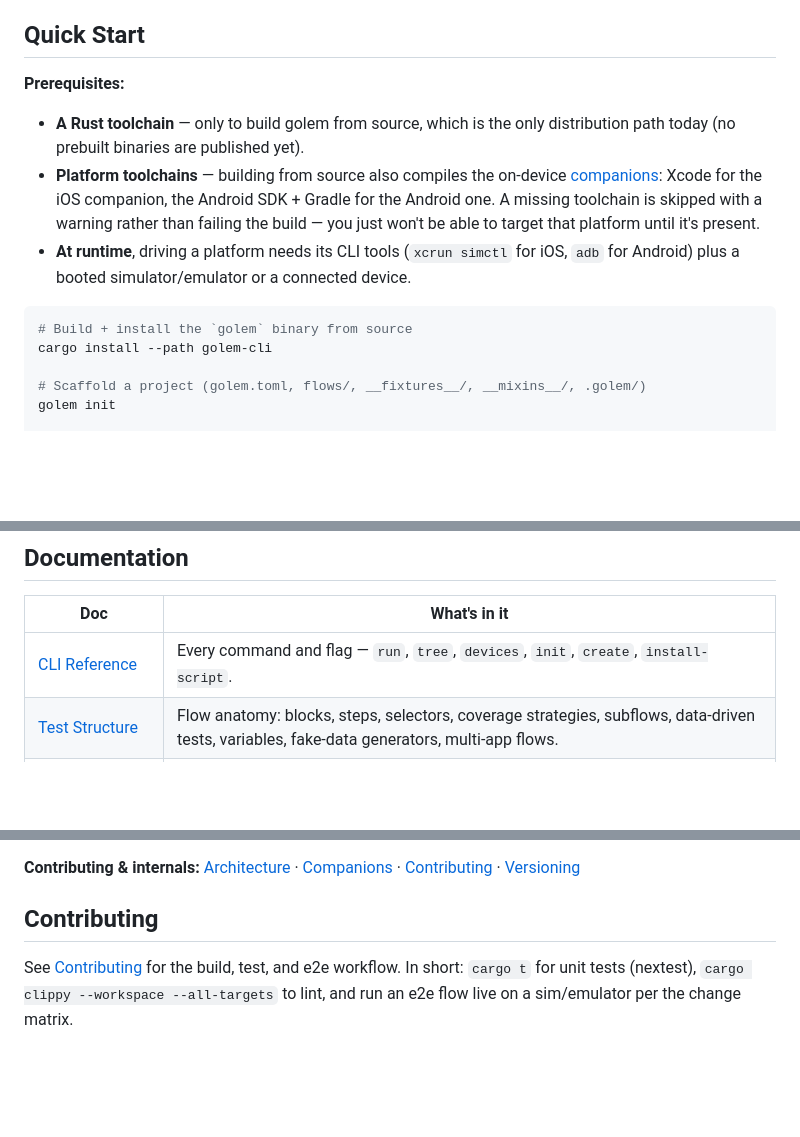
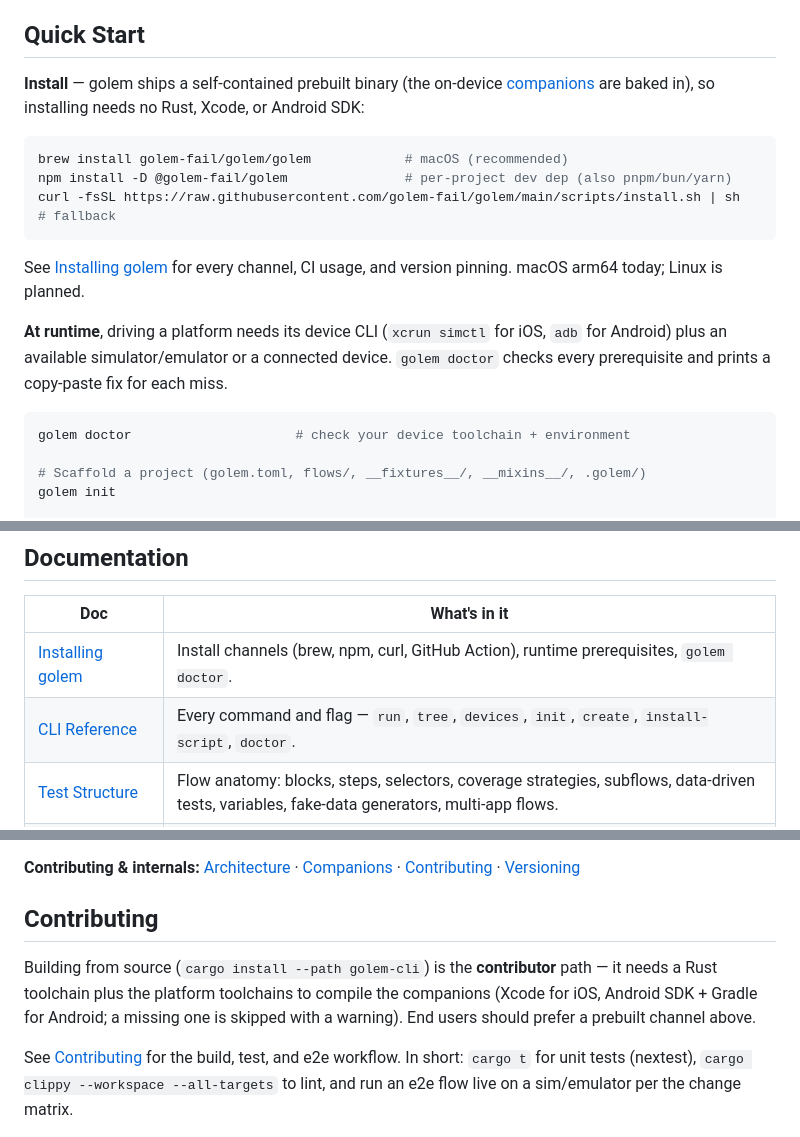
Before and after one commit to golem-fail/golem, a Markdown page: README.md, 3 parts joined by grey strips. Drawn GitHub-style; blank space fills up the shorter version.

````diff
--- a/README.md
+++ b/README.md
@@ -29,15 +29,20 @@ Tests are plain TOML — readable in review, diffable, no DSL to learn beyond a
 
 ## Quick Start
 
-**Prerequisites:**
-
-- **A Rust toolchain** — only to build golem from source, which is the only distribution path today (no prebuilt binaries are published yet).
-- **Platform toolchains** — building from source also compiles the on-device [companions](docs/companions.md): Xcode for the iOS companion, the Android SDK + Gradle for the Android one. A missing toolchain is skipped with a warning rather than failing the build — you just won't be able to target that platform until it's present.
-- **At runtime**, driving a platform needs its CLI tools (`xcrun simctl` for iOS, `adb` for Android) plus a booted simulator/emulator or a connected device.
+**Install** — golem ships a self-contained prebuilt binary (the on-device [companions](docs/companions.md) are baked in), so installing needs no Rust, Xcode, or Android SDK:
 
 ```bash
-# Build + install the `golem` binary from source
-cargo install --path golem-cli
+brew install golem-fail/golem/golem            # macOS (recommended)
+npm install -D @golem-fail/golem               # per-project dev dep (also pnpm/bun/yarn)
+curl -fsSL https://raw.githubusercontent.com/golem-fail/golem/main/scripts/install.sh | sh   # fallback
+```
+
+See [Installing golem](docs/distribution.md) for every channel, CI usage, and version pinning. macOS arm64 today; Linux is planned.
+
+**At runtime**, driving a platform needs its device CLI (`xcrun simctl` for iOS, `adb` for Android) plus an available simulator/emulator or a connected device. `golem doctor` checks every prerequisite and prints a copy-paste fix for each miss.
+
+```bash
+golem doctor                     # check your device toolchain + environment
 
 # Scaffold a project (golem.toml, flows/, __fixtures__/, __mixins__/, .golem/)
 golem init
@@ -104,7 +109,8 @@ golem tree
 
 | Doc | What's in it |
 |-----|--------------|
-| [CLI Reference](docs/cli-reference.md) | Every command and flag — `run`, `tree`, `devices`, `init`, `create`, `install-script`. |
+| [Installing golem](docs/distribution.md) | Install channels (brew, npm, curl, GitHub Action), runtime prerequisites, `golem doctor`. |
+| [CLI Reference](docs/cli-reference.md) | Every command and flag — `run`, `tree`, `devices`, `init`, `create`, `install-script`, `doctor`. |
 | [Test Structure](docs/test-structure.md) | Flow anatomy: blocks, steps, selectors, coverage strategies, subflows, data-driven tests, variables, fake-data generators, multi-app flows. |
 | [Selectors](docs/selectors.md) | The full selector reference: text/label/index/state, traits, relational + geometric `contains`/`inside`, nesting, and resolution order. |
 | [Actions Reference](docs/actions-reference.md) | The complete action vocabulary, grouped by category. |
@@ -118,4 +124,6 @@ golem tree
 
 ## Contributing
 
+Building from source (`cargo install --path golem-cli`) is the **contributor** path — it needs a Rust toolchain plus the platform toolchains to compile the companions (Xcode for iOS, Android SDK + Gradle for Android; a missing one is skipped with a warning). End users should prefer a prebuilt channel above.
+
 See [Contributing](docs/contributing.md) for the build, test, and e2e workflow. In short: `cargo t` for unit tests (nextest), `cargo clippy --workspace --all-targets` to lint, and run an e2e flow live on a sim/emulator per the change matrix.
````
Also changed, not shown: docs/roadmap.md (+25 -0 lines).
